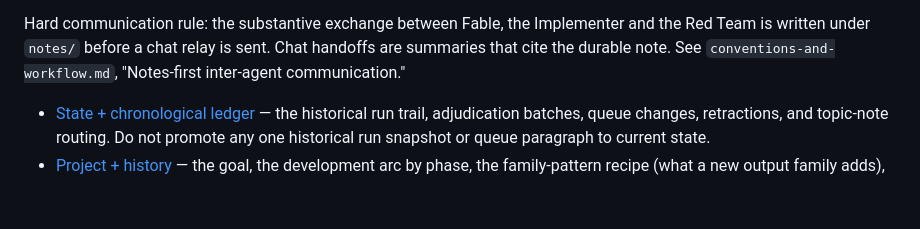
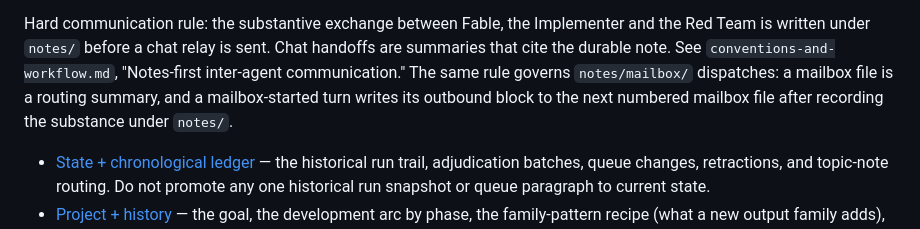
Before and after one commit to SBU-COSMOLIKE/emulators_code_v2, a Markdown page: notes/MEMORY.md, the part around the change. Rendered like a GitHub page; blank space fills up the shorter version.

```diff
--- a/notes/MEMORY.md
+++ b/notes/MEMORY.md
@@ -18,7 +18,10 @@ relevant topic note before implementation.
 Hard communication rule: the substantive exchange between Fable, the
 Implementer and the Red Team is written under `notes/` before a chat relay is
 sent. Chat handoffs are summaries that cite the durable note. See
-`conventions-and-workflow.md`, "Notes-first inter-agent communication."
+`conventions-and-workflow.md`, "Notes-first inter-agent communication." The
+same rule governs `notes/mailbox/` dispatches: a mailbox file is a routing
+summary, and a mailbox-started turn writes its outbound block to the next
+numbered mailbox file after recording the substance under `notes/`.
 
 - [State + chronological ledger](state-2026-07-11-and-next.md) — the
   historical run trail, adjudication batches, queue changes, retractions, and
```
Also changed, not shown: .codex/REDTEAM_ROLE.md (+11 -0 lines), notes/conventions-and-workflow.md (+40 -0 lines).
